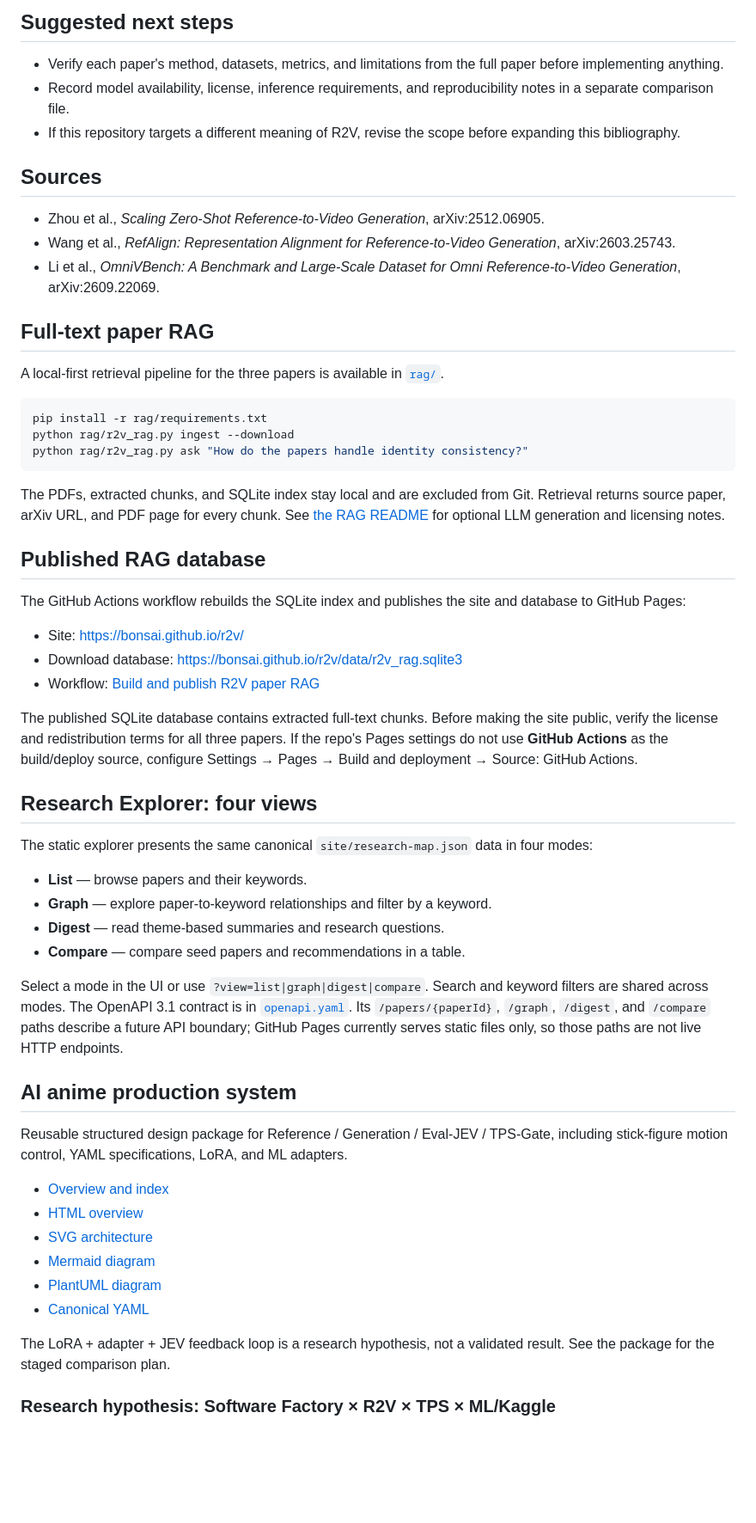
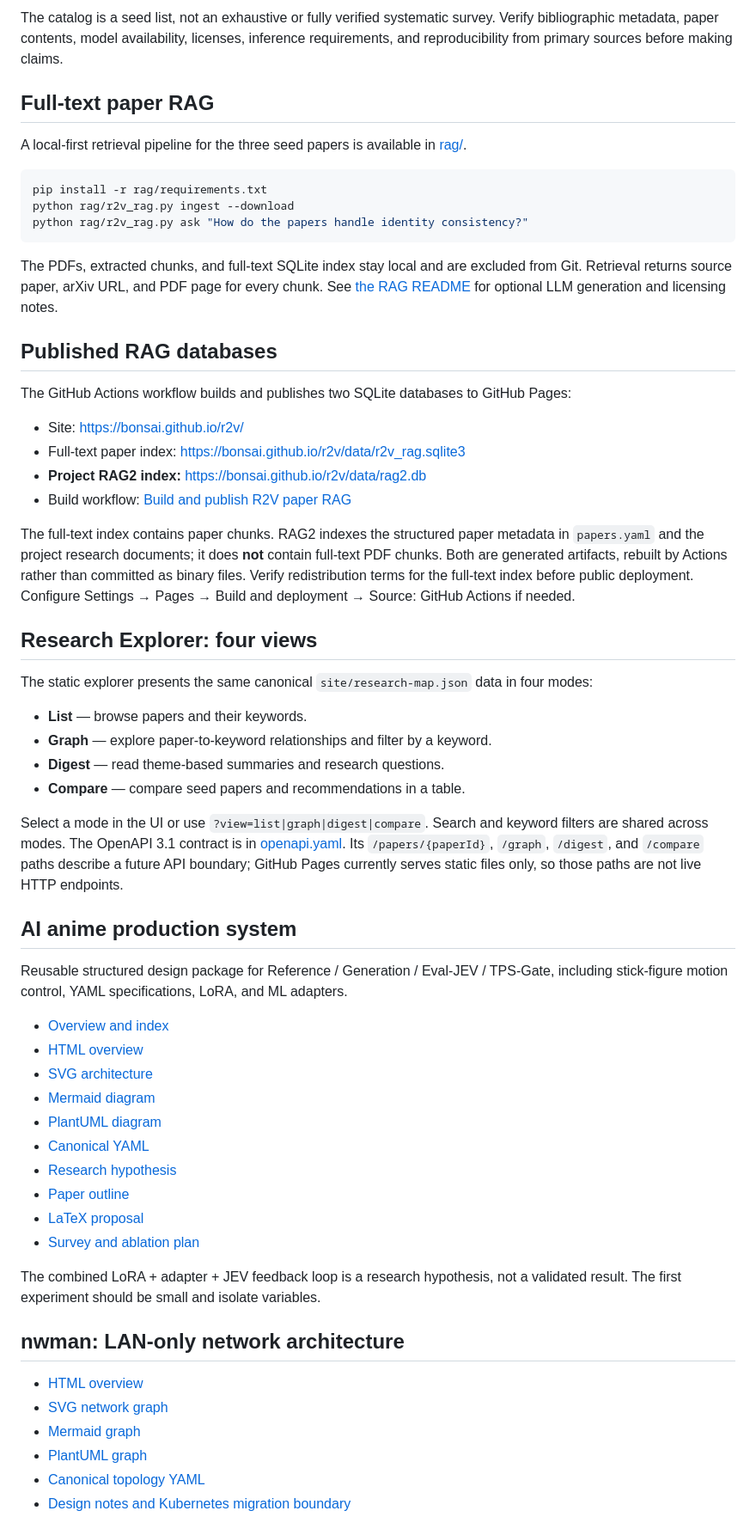
Before and after one commit to bonsai/r2v, a Markdown page: README.md, the part around one of its changes. Shown at 86% size. GitHub-like rendering; blank space fills up the shorter version.

Commit message:
Document papers catalog, RAG2 and nwman topology

````diff
--- a/README.md
+++ b/README.md
@@ -54,20 +52,9 @@ Research notes for Reference-to-Video (R2V) generation: generating a video that
 
-## Suggested next steps
-
-- Verify each paper's method, datasets, metrics, and limitations from the full paper before implementing anything.
-- Record model availability, license, inference requirements, and reproducibility notes in a separate comparison file.
-- If this repository targets a different meaning of R2V, revise the scope before expanding this bibliography.
-
-## Sources
-
-- Zhou et al., *Scaling Zero-Shot Reference-to-Video Generation*, arXiv:2512.06905.
-- Wang et al., *RefAlign: Representation Alignment for Reference-to-Video Generation*, arXiv:2603.25743.
-- Li et al., *OmniVBench: A Benchmark and Large-Scale Dataset for Omni Reference-to-Video Generation*, arXiv:2609.22069.
-
+The catalog is a seed list, not an exhaustive or fully verified systematic survey. Verify bibliographic metadata, paper contents, model availability, licenses, inference requirements, and reproducibility from primary sources before making claims.
 
 ## Full-text paper RAG
 
-A local-first retrieval pipeline for the three papers is available in [`rag/`](rag/README.md).
+A local-first retrieval pipeline for the three seed papers is available in [rag/](rag/README.md).
 
 ```bash
 pip install -r rag/requirements.txt
@@ -75,19 +62,18 @@ python rag/r2v_rag.py ingest --download
 python rag/r2v_rag.py ask "How do the papers handle identity consistency?"
 ```
 
-The PDFs, extracted chunks, and SQLite index stay local and are excluded from Git. Retrieval returns source paper, arXiv URL, and PDF page for every chunk. See [the RAG README](rag/README.md) for optional LLM generation and licensing notes.
+The PDFs, extracted chunks, and full-text SQLite index stay local and are excluded from Git. Retrieval returns source paper, arXiv URL, and PDF page for every chunk. See [the RAG README](rag/README.md) for optional LLM generation and licensing notes.
 
+## Published RAG databases
 
-## Published RAG database
-
-The GitHub Actions workflow rebuilds the SQLite index and publishes the site and database to GitHub Pages:
+The GitHub Actions workflow builds and publishes two SQLite databases to GitHub Pages:
 
 - Site: https://bonsai.github.io/r2v/
-- Download database: https://bonsai.github.io/r2v/data/r2v_rag.sqlite3
-- Workflow: [Build and publish R2V paper RAG](.github/workflows/rag.yml)
+- Full-text paper index: https://bonsai.github.io/r2v/data/r2v_rag.sqlite3
+- **Project RAG2 index:** https://bonsai.github.io/r2v/data/rag2.db
+- Build workflow: [Build and publish R2V paper RAG](.github/workflows/rag.yml)
 
-The published SQLite database contains extracted full-text chunks. Before making the site public, verify the license and redistribution terms for all three papers. If the repo's Pages settings do not use **GitHub Actions** as the build/deploy source, configure Settings → Pages → Build and deployment → Source: GitHub Actions.
-
+The full-text index contains paper chunks. RAG2 indexes the structured paper metadata in `papers.yaml` and the project research documents; it does **not** contain full-text PDF chunks. Both are generated artifacts, rebuilt by Actions rather than committed as binary files. Verify redistribution terms for the full-text index before public deployment. Configure Settings → Pages → Build and deployment → Source: GitHub Actions if needed.
 
 ## Research Explorer: four views
 
@@ -98,8 +84,7 @@ The static explorer presents the same canonical `site/research-map.json` data in
 - **Digest** — read theme-based summaries and research questions.
 - **Compare** — compare seed papers and recommendations in a table.
 
-Select a mode in the UI or use `?view=list|graph|digest|compare`. Search and keyword filters are shared across modes. The OpenAPI 3.1 contract is in [`openapi.yaml`](openapi.yaml). Its `/papers/{paperId}`, `/graph`, `/digest`, and `/compare` paths describe a future API boundary; GitHub Pages currently serves static files only, so those paths are not live HTTP endpoints.
-
+Select a mode in the UI or use `?view=list|graph|digest|compare`. Search and keyword filters are shared across modes. The OpenAPI 3.1 contract is in [openapi.yaml](openapi.yaml). Its `/papers/{paperId}`, `/graph`, `/digest`, and `/compare` paths describe a future API boundary; GitHub Pages currently serves static files only, so those paths are not live HTTP endpoints.
 
 ## AI anime production system
 
@@ -111,9 +96,19 @@ Reusable structured design package for Reference / Generation / Eval-JEV / TPS-G
 - [Mermaid diagram](docs/ai-anime-production/production-system.mmd)
 - [PlantUML diagram](docs/ai-anime-production/production-system.puml)
 - [Canonical YAML](docs/ai-anime-production/production-system.yaml)
+- [Research hypothesis](docs/ai-anime-production/hypothesis.md)
+- [Paper outline](docs/ai-anime-production/paper-outline.md)
+- [LaTeX proposal](docs/ai-anime-production/paper-proposal.tex)
+- [Survey and ablation plan](docs/ai-anime-production/survey-and-ablation.md)
 
-The LoRA + adapter + JEV feedback loop is a research hypothesis, not a validated result. See the package for the staged comparison plan.
+The combined LoRA + adapter + JEV feedback loop is a research hypothesis, not a validated result. The first experiment should be small and isolate variables.
 
+## nwman: LAN-only network architecture
 
-### Research hypothesis: Software Factory × R2V × TPS × ML/Kaggle
+- [HTML overview](docs/ai-anime-production/nwman/network.html)
+- [SVG network graph](docs/ai-anime-production/nwman/network.svg)
+- [Mermaid graph](docs/ai-anime-production/nwman/network.mmd)
+- [PlantUML graph](docs/ai-anime-production/nwman/network.puml)
+- [Canonical topology YAML](docs/ai-anime-production/nwman/network.yaml)
+- [Design notes and Kubernetes migration boundary](docs/ai-anime-production/nwman/README.md)
 
````
Also changed, not shown: other parts of README.md (+13 -32 lines).
